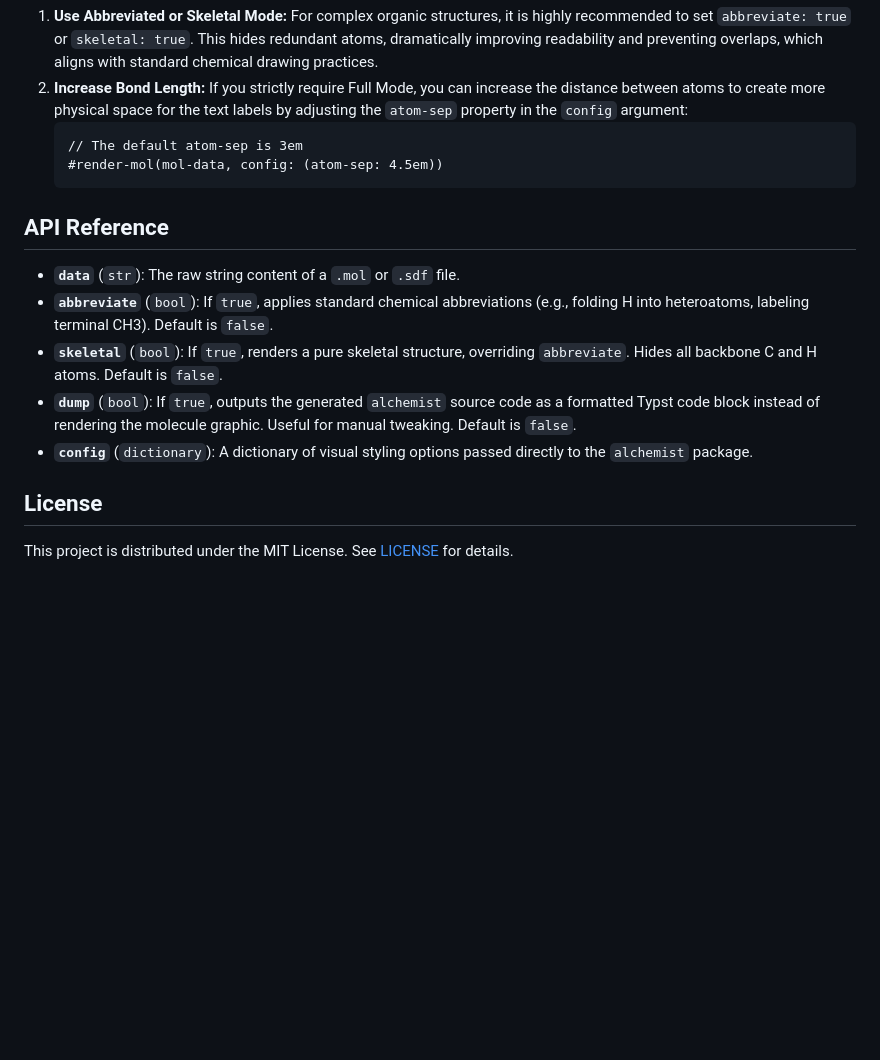
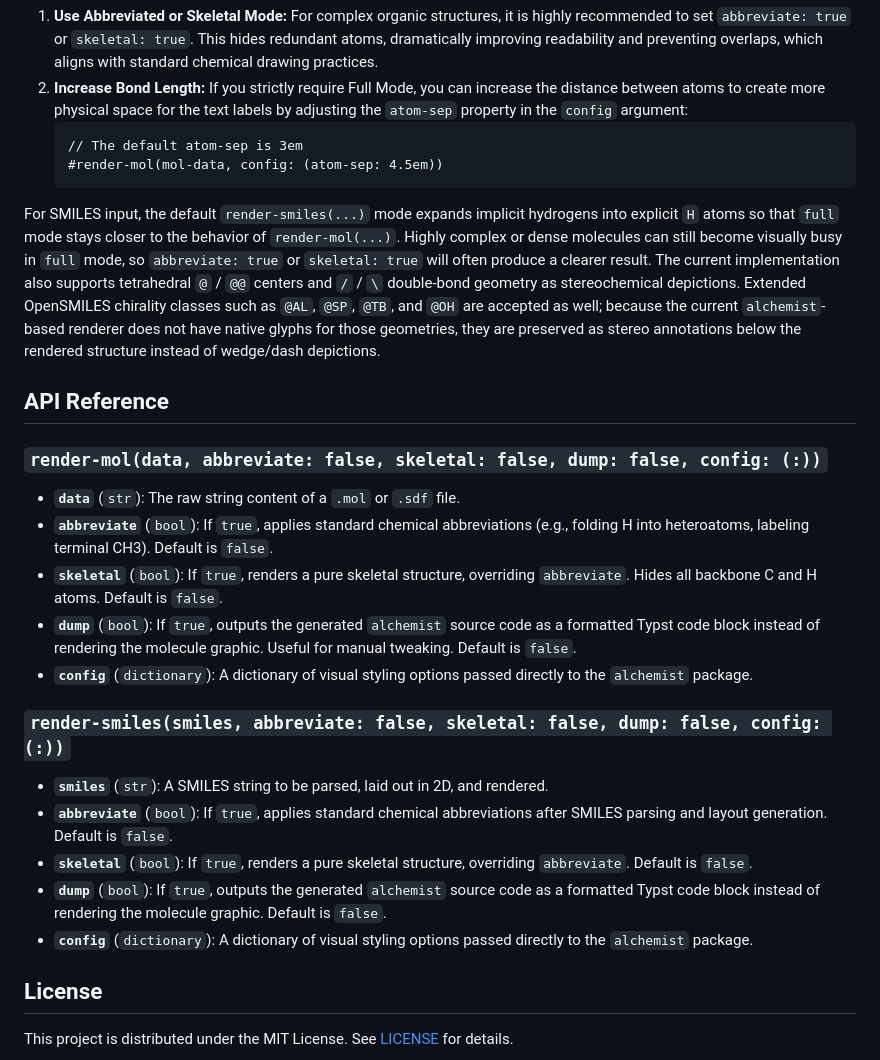
Before and after one commit to rice8y/molchemist, a Markdown page: README.md, the part around one of its changes. Rendered like a GitHub page; blank space fills up the shorter version.

````diff
--- a/README.md
+++ b/README.md
@@ -103,7 +114,11 @@ When rendering highly complex or dense molecules (e.g., polycyclic compounds, de
     #render-mol(mol-data, config: (atom-sep: 4.5em))
     ```
 
+For SMILES input, the default `render-smiles(...)` mode expands implicit hydrogens into explicit `H` atoms so that `full` mode stays closer to the behavior of `render-mol(...)`. Highly complex or dense molecules can still become visually busy in `full` mode, so `abbreviate: true` or `skeletal: true` will often produce a clearer result. The current implementation also supports tetrahedral `@` / `@@` centers and `/` / `\` double-bond geometry as stereochemical depictions. Extended OpenSMILES chirality classes such as `@AL`, `@SP`, `@TB`, and `@OH` are accepted as well; because the current `alchemist`-based renderer does not have native glyphs for those geometries, they are preserved as stereo annotations below the rendered structure instead of wedge/dash depictions.
+
 ## API Reference
+
+### `render-mol(data, abbreviate: false, skeletal: false, dump: false, config: (:))`
 
 - **`data`** (`str`): The raw string content of a `.mol` or `.sdf` file.
 - **`abbreviate`** (`bool`): If `true`, applies standard chemical abbreviations (e.g., folding H into heteroatoms, labeling terminal CH3). Default is `false`.
@@ -111,6 +126,14 @@ When rendering highly complex or dense molecules (e.g., polycyclic compounds, de
 - **`dump`** (`bool`): If `true`, outputs the generated `alchemist` source code as a formatted Typst code block instead of rendering the molecule graphic. Useful for manual tweaking. Default is `false`.
 - **`config`** (`dictionary`): A dictionary of visual styling options passed directly to the `alchemist` package.
 
+### `render-smiles(smiles, abbreviate: false, skeletal: false, dump: false, config: (:))`
+
+- **`smiles`** (`str`): A SMILES string to be parsed, laid out in 2D, and rendered.
+- **`abbreviate`** (`bool`): If `true`, applies standard chemical abbreviations after SMILES parsing and layout generation. Default is `false`.
+- **`skeletal`** (`bool`): If `true`, renders a pure skeletal structure, overriding `abbreviate`. Default is `false`.
+- **`dump`** (`bool`): If `true`, outputs the generated `alchemist` source code as a formatted Typst code block instead of rendering the molecule graphic. Default is `false`.
+- **`config`** (`dictionary`): A dictionary of visual styling options passed directly to the `alchemist` package.
+
 ## License
 
 This project is distributed under the MIT License. See [LICENSE](LICENSE) for details.
````
Also changed, not shown: other parts of README.md (+15 -4 lines), package/README.md (+27 -4 lines), package/images/ex06.png (added).
